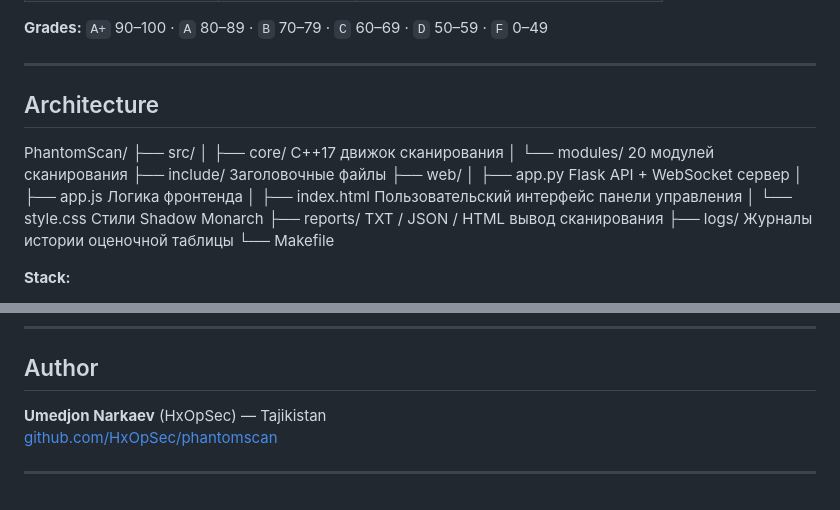
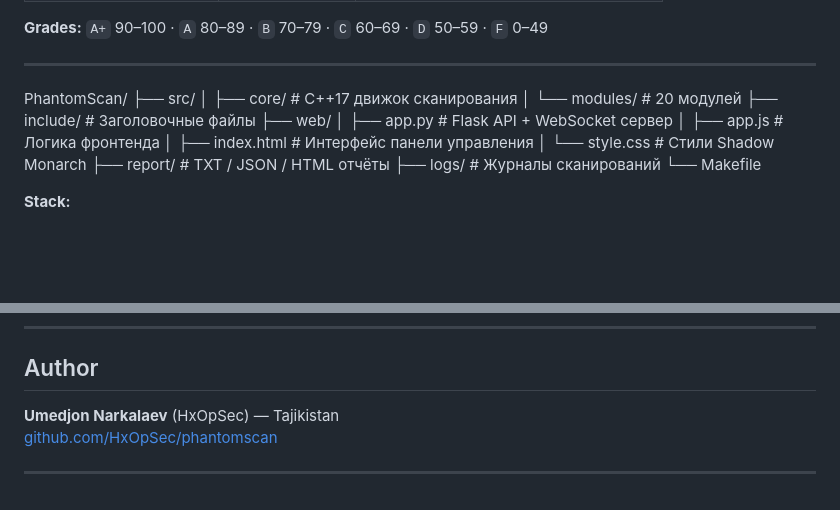
Before and after one commit to HxOpSec/phantomscan, a Markdown page: README.md, 2 parts joined by grey strips. Rendered like a GitHub page; blank space fills up the shorter version.

Commit message:
Update README.md architecture and author details
ok

```diff
--- a/README.md
+++ b/README.md
@@ -74,8 +74,19 @@ across 6 security categories:
 
 ---
 
-## Architecture
-PhantomScan/ ├── src/ │ ├── core/ C++17 движок сканирования │ └── modules/ 20 модулей сканирования ├── include/ Заголовочные файлы ├── web/ │ ├── app.py Flask API + WebSocket сервер │ ├── app.js Логика фронтенда │ ├── index.html Пользовательский интерфейс панели управления │ └── style.css Стили Shadow Monarch ├── reports/ TXT / JSON / HTML вывод сканирования ├── logs/ Журналы истории оценочной таблицы └── Makefile
+PhantomScan/
+├── src/
+│   ├── core/               # C++17 движок сканирования
+│   └── modules/            # 20 модулей
+├── include/                # Заголовочные файлы
+├── web/
+│   ├── app.py              # Flask API + WebSocket сервер
+│   ├── app.js              # Логика фронтенда
+│   ├── index.html          # Интерфейс панели управления
+│   └── style.css           # Стили Shadow Monarch
+├── report/                 # TXT / JSON / HTML отчёты
+├── logs/                   # Журналы сканирований
+└── Makefile
 
 **Stack:**
 - Core: C++17 · libpcap · pthread · resolv
@@ -162,7 +173,7 @@ scanme.nmap.org — классический тестовый хост Nmap (р
 
 ## Author
 
-**Umedjon Narkaev** (HxOpSec) — Tajikistan
+**Umedjon Narkalaev** (HxOpSec) — Tajikistan
 <a href="https://github.com/HxOpSec/phantomscan">github.com/HxOpSec/phantomscan</a>
 
 ---
```
